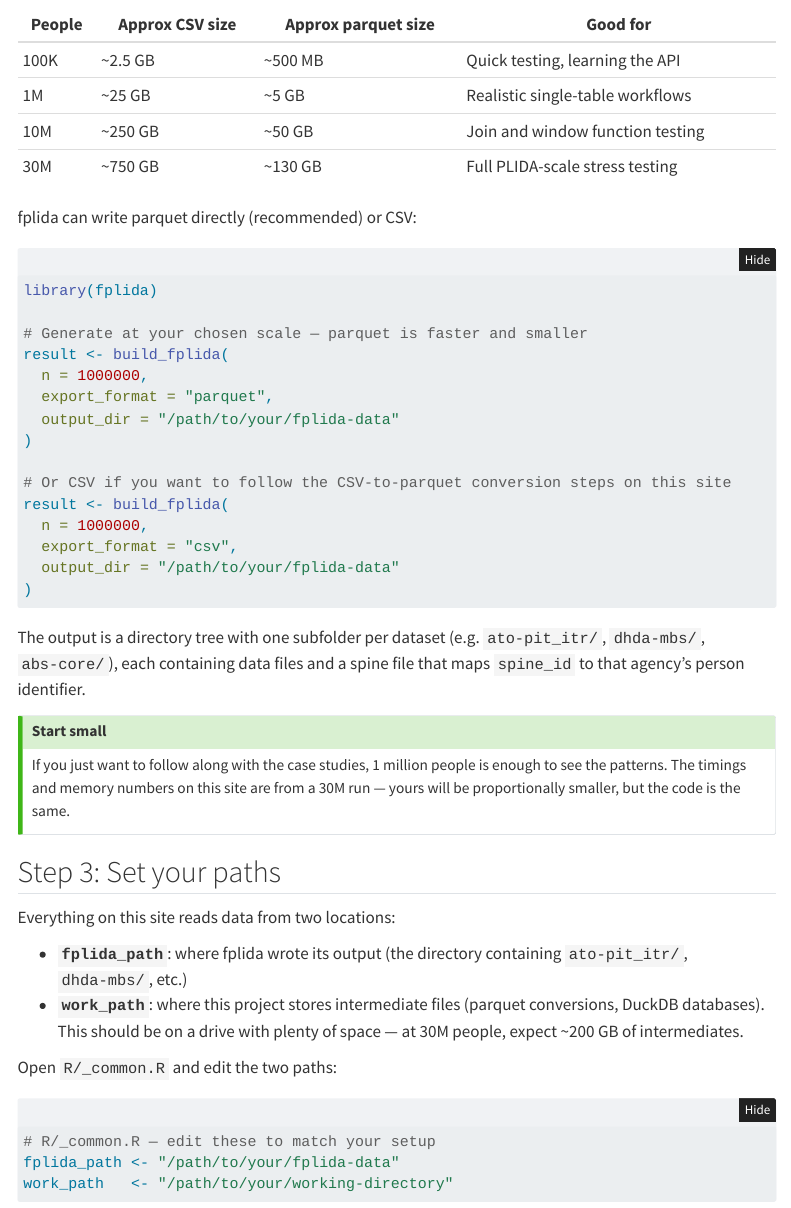
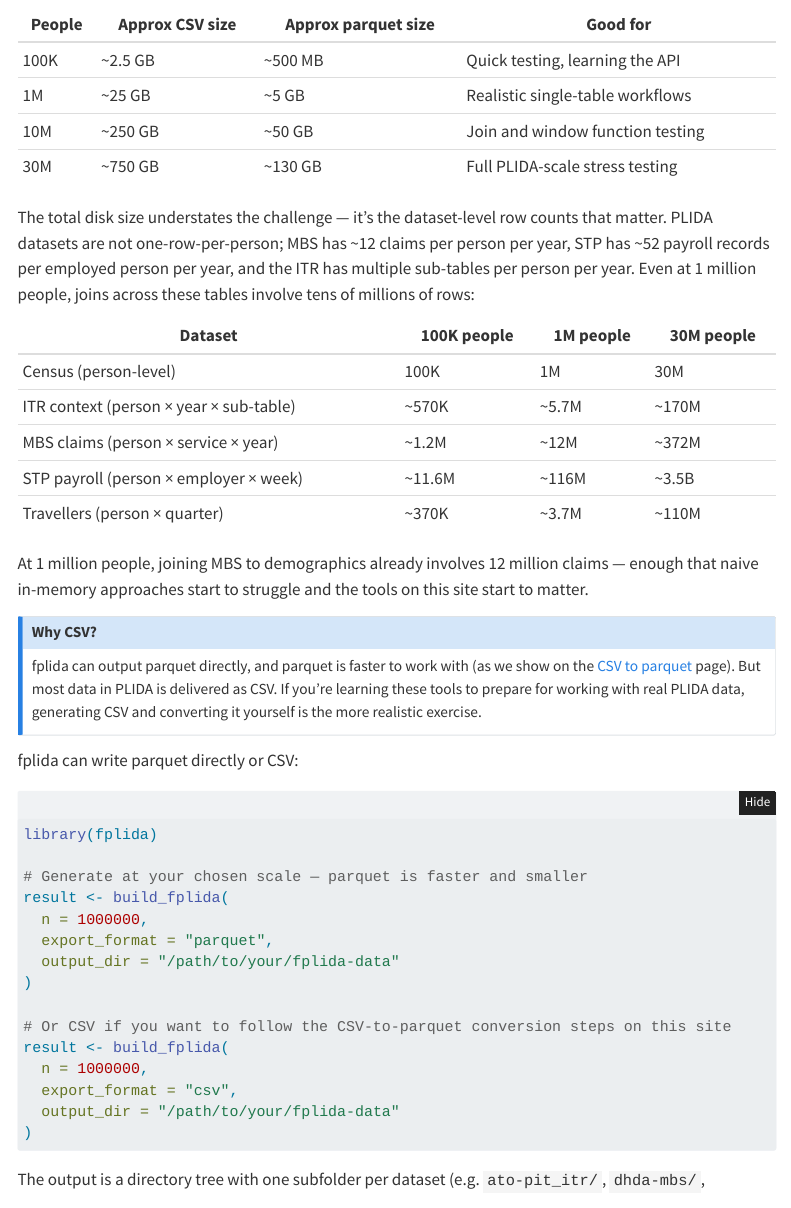
Before and after one commit to wfmackey/using-plida, a Quarto document (00-setup.qmd): the page in a window 1100 px wide, from 580 px down. Rendered offline with R 4.5, knitr and Pandoc in place of Quarto, with nearby package versions; menus at the side of the page are left out.

Commit message:
Add dataset-level row counts and CSV note to setup page
Shows that even 1M people produces 12M MBS claims and 116M STP rows,
motivating the tools. Notes that PLIDA delivers CSV, so generating CSV
is the more realistic exercise.

Co-Authored-By: Claude Opus 4.6 (1M context) <noreply@anthropic.com>

````diff
--- a/00-setup.qmd
+++ b/00-setup.qmd
@@ -28,7 +28,24 @@ The size you generate depends on what you want to test. The case studies on this
 | 10M | ~250 GB | ~50 GB | Join and window function testing |
 | 30M | ~750 GB | ~130 GB | Full PLIDA-scale stress testing |
 
-fplida can write parquet directly (recommended) or CSV:
+The total disk size understates the challenge — it's the dataset-level row counts that matter. PLIDA datasets are not one-row-per-person; MBS has ~12 claims per person per year, STP has ~52 payroll records per employed person per year, and the ITR has multiple sub-tables per person per year. Even at 1 million people, joins across these tables involve tens of millions of rows:
+
+| Dataset | 100K people | 1M people | 30M people |
+|---------|------------|-----------|------------|
+| Census (person-level) | 100K | 1M | 30M |
+| ITR context (person × year × sub-table) | ~570K | ~5.7M | ~170M |
+| MBS claims (person × service × year) | ~1.2M | ~12M | ~372M |
+| STP payroll (person × employer × week) | ~11.6M | ~116M | ~3.5B |
+| Travellers (person × quarter) | ~370K | ~3.7M | ~110M |
+
+At 1 million people, joining MBS to demographics already involves 12 million claims — enough that naive in-memory approaches start to struggle and the tools on this site start to matter.
+
+::: {.callout-note}
+## Why CSV?
+fplida can output parquet directly, and parquet is faster to work with (as we show on the [CSV to parquet](02-csv-to-parquet.qmd) page). But most data in PLIDA is delivered as CSV. If you're learning these tools to prepare for working with real PLIDA data, generating CSV and converting it yourself is the more realistic exercise.
+:::
+
+fplida can write parquet directly or CSV:
 
 ```r
 library(fplida)
````
